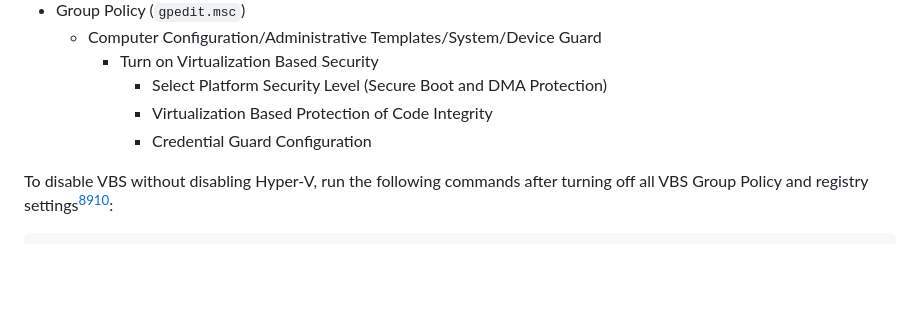
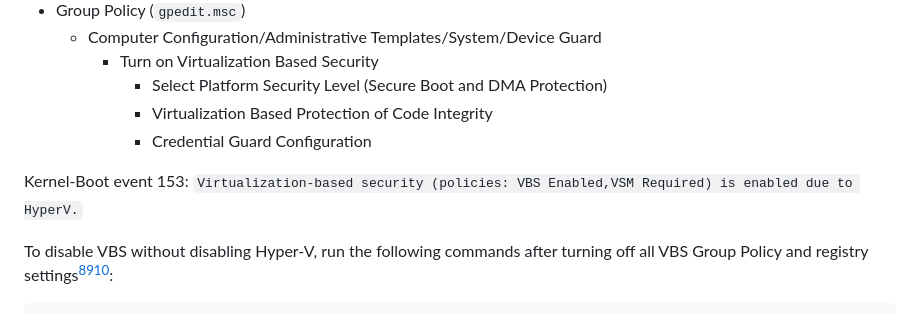
Before and after one commit to Chaoses-Ib/Windows, a Markdown page: Kernel/Security/Virtualization.md, the part around the change. Rendered like a GitHub page; blank space fills up the shorter version.

Commit message:
Kernel: Security: Virtualization: Configuration: Add Kernel-Boot event

````diff
--- a/Kernel/Security/Virtualization.md
+++ b/Kernel/Security/Virtualization.md
@@ -50,6 +50,8 @@ VBS can cause performance drops of 5% to 30%.[^pcgamer][^toms] 对于非 game
       - Virtualization Based Protection of Code Integrity
       - Credential Guard Configuration
 
+Kernel-Boot event 153: `Virtualization-based security (policies: VBS Enabled,VSM Required) is enabled due to HyperV.`
+
 To disable VBS without disabling Hyper-V, run the following commands after turning off all VBS Group Policy and registry settings[^ms-credential][^disable-ms-qa][^disable-su]:
 ```cmd
 mountvol X: /s
````
